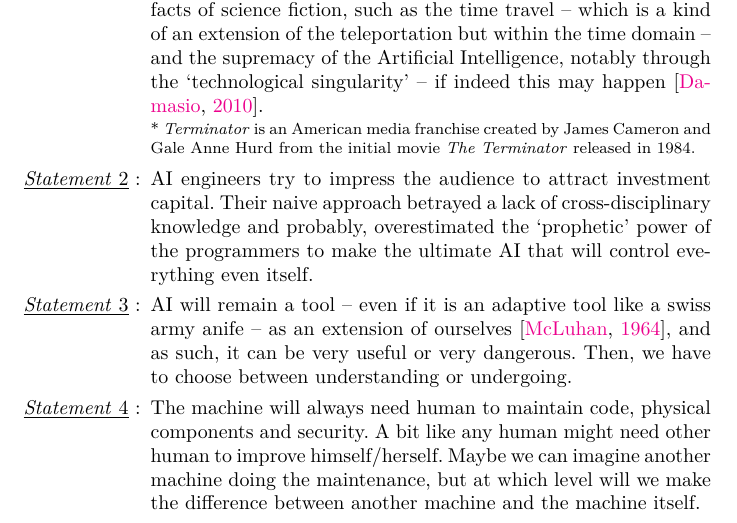
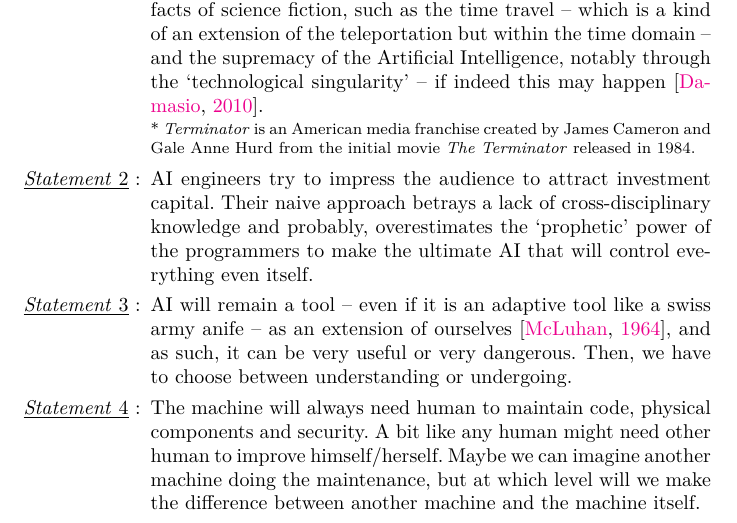
Before and after one commit to yannics/Neuromuse3, a LaTeX document (main.tex): part of page 2 of 29, cut so that both start at the same text. Compiled offline with pdfLaTeX.

Commit message:
Update main.tex

```diff
--- a/main.tex
+++ b/main.tex
@@ -180,7 +180,7 @@ syndrome' would seem to combine two pure facts of science fiction, such as the t
 \end{spacing}
 \vspace{1mm}
 \item AI engineers try to impress the audience to attract investment capital.
-Their naive approach betrayed a lack of cross-disciplinary knowledge and probably, overestimated the `prophetic' power of the programmers to make the ultimate AI that will control everything even itself. %They only play with our fear and our hope to control the mass population. %I am more than sceptical about that, and I am more worried about what kind of human can be behind that.
+Their naive approach betrays a lack of cross-disciplinary knowledge and probably, overestimates the `prophetic' power of the programmers to make the ultimate AI that will control everything even itself. %They only play with our fear and our hope to control the mass population. %I am more than sceptical about that, and I am more worried about what kind of human can be behind that.
 \item AI will remain a tool  -- even if it is an adaptive tool like a swiss army anife -- as an extension of ourselves \citep{mm}, and as such, it can be very useful or very dangerous. Then, we have to choose between understanding or undergoing.
 \item The machine will always need human to maintain code, physical components and security. A bit like any human might need other human to improve himself/herself. Maybe we can imagine another machine doing the maintenance, but at which level will we make the difference between another machine and the machine itself.
 \item AI tends toward reproduce human intelligence, but with a significant lack of knowledge about brain biology in enactivism terms and its modeling.
```
